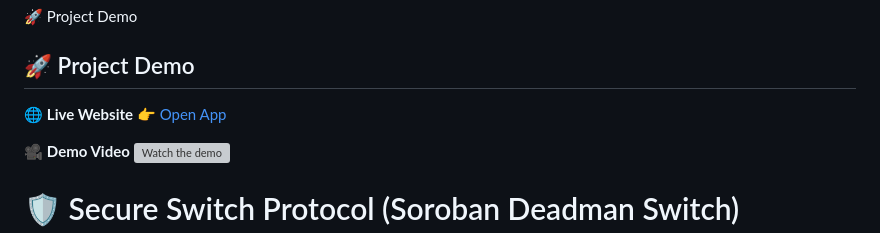
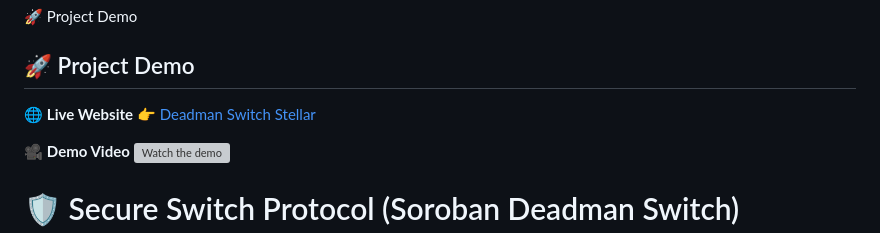
Before and after one commit to ssohini/deadman-switch, a Markdown page: README.md, the part around the change. Drawn GitHub-style; grey boxes are pictures that could not be loaded.

```diff
--- a/README.md
+++ b/README.md
@@ -10,7 +10,7 @@
 ## 🚀 Project Demo
 
 🌐 **Live Website**
-👉 [Open App](https://deadman-switch-stellar.netlify.app/)
+👉 [Deadman Switch Stellar](https://deadman-switch-stellar.netlify.app/)
 
 🎥 **Demo Video**
 [![Watch the demo](https://img.youtube.com/vi/TauFTt6bW5g/hqdefault.jpg)](https://www.youtube.com/watch?v=TauFTt6bW5g)
```
